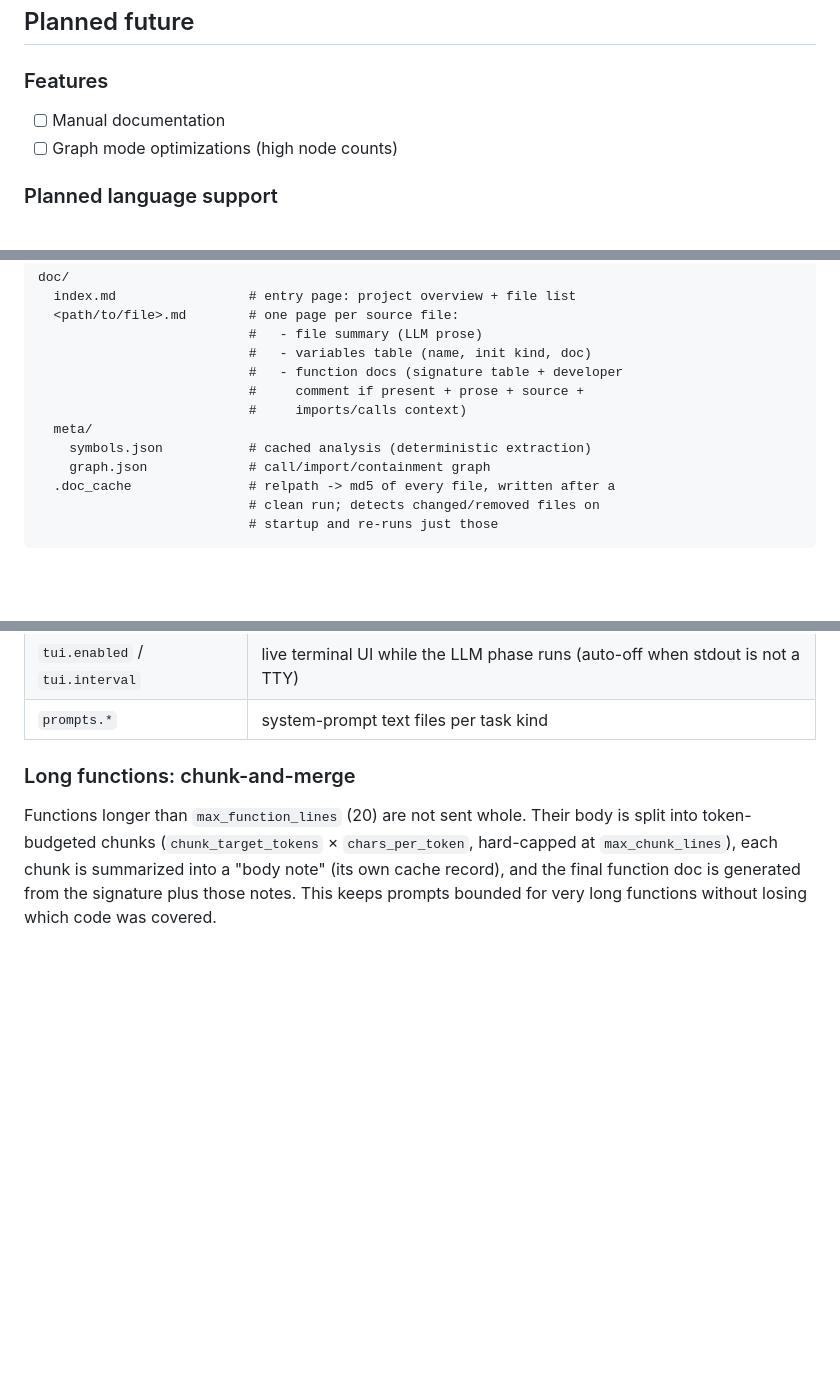
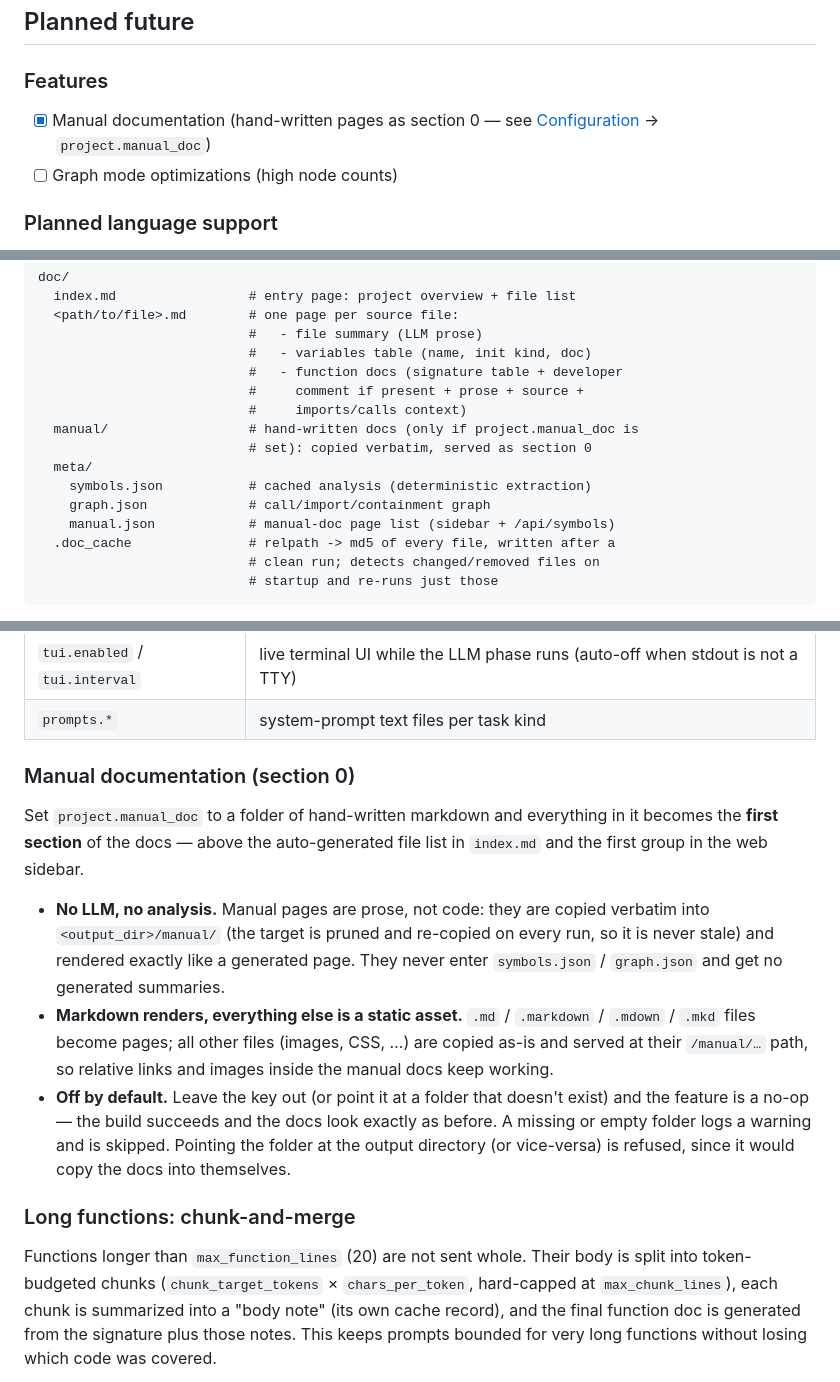
Before and after one commit to lele394/kodama-docs, a Markdown page: README.md, 3 parts joined by grey strips. Rendered like a GitHub page; blank space fills up the shorter version.

Commit message:
docs(README): document the manual_doc section-0 feature
- check off "Manual documentation" in the planned-features list
- add manual/ + meta/manual.json to the "what it produces" tree
- add the project.manual_doc row to the configuration table
- new "Manual documentation (section 0)" subsection: no-LLM, copy
  semantics, markdown-renders-vs-static-assets, off-by-default behavior
- add manual.py to the repository layout

Verified end-to-end with a --no-llm run: manual pages render at
/manual/<page>.md, assets serve raw, index.md lists section 0 above the
generated files, and all guard suites stay green (8 manual + 28 resolver
+ 6 web-manual).

```diff
--- a/README.md
+++ b/README.md
@@ -44,7 +44,7 @@ the bowels of strange and unfamiliar code. Cheers!
 
 ### Features
 
-- [ ] Manual documentation
+- [x] Manual documentation (hand-written pages as section 0 — see [Configuration](#configuration) → `project.manual_doc`)
 - [ ] Graph mode optimizations (high node counts)
 
 ### Planned language support
@@ -86,9 +86,12 @@ doc/
                            #   - function docs (signature table + developer
                            #     comment if present + prose + source +
                            #     imports/calls context)
+  manual/                  # hand-written docs (only if project.manual_doc is
+                           # set): copied verbatim, served as section 0
   meta/
     symbols.json           # cached analysis (deterministic extraction)
     graph.json             # call/import/containment graph
+    manual.json            # manual-doc page list (sidebar + /api/symbols)
   .doc_cache               # relpath -> md5 of every file, written after a
                            # clean run; detects changed/removed files on
                            # startup and re-runs just those
@@ -298,6 +302,27 @@ example). Relative paths resolve against the config file's directory.
 | `concurrency` | parallel LLM agents working the task queue (default **2**; any positive integer, 20+ is fine) |
 | `tui.enabled` / `tui.interval` | live terminal UI while the LLM phase runs (auto-off when stdout is not a TTY) |
 | `prompts.*` | system-prompt text files per task kind |
+
+### Manual documentation (section 0)
+
+Set `project.manual_doc` to a folder of hand-written markdown and everything in
+it becomes the **first section** of the docs — above the auto-generated file
+list in `index.md` and the first group in the web sidebar.
+
+- **No LLM, no analysis.** Manual pages are prose, not code: they are copied
+  verbatim into `<output_dir>/manual/` (the target is pruned and re-copied on
+  every run, so it is never stale) and rendered exactly like a generated page.
+  They never enter `symbols.json` / `graph.json` and get no generated
+  summaries.
+- **Markdown renders, everything else is a static asset.** `.md` /
+  `.markdown` / `.mdown` / `.mkd` files become pages; all other files (images,
+  CSS, …) are copied as-is and served at their `/manual/…` path, so relative
+  links and images inside the manual docs keep working.
+- **Off by default.** Leave the key out (or point it at a folder that doesn't
+  exist) and the feature is a no-op — the build succeeds and the docs look
+  exactly as before. A missing or empty folder logs a warning and is skipped.
+  Pointing the folder at the output directory (or vice-versa) is refused, since
+  it would copy the docs into themselves.
 
 ### Long functions: chunk-and-merge
 
```
Also changed, not shown: other parts of README.md (+2 -0 lines).
